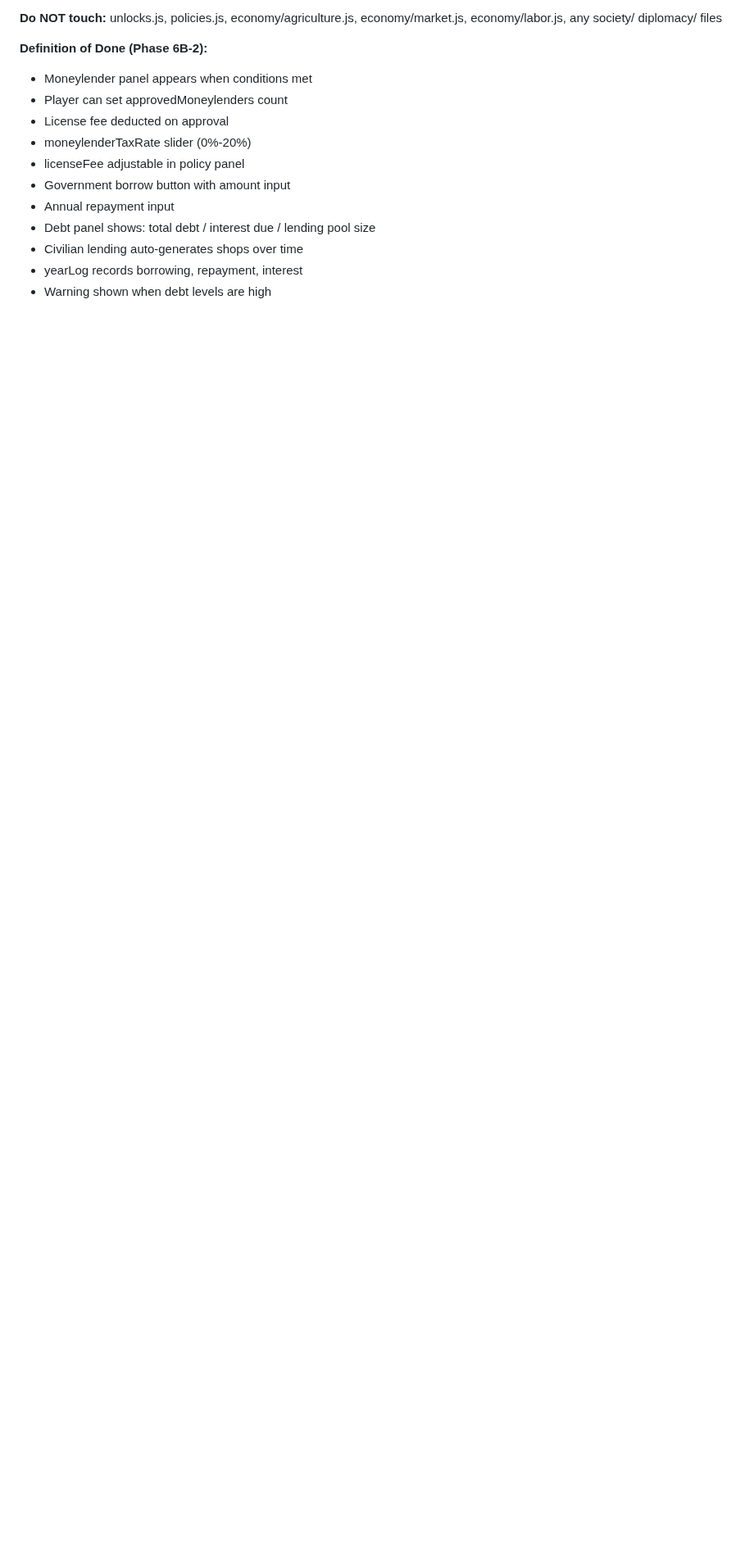
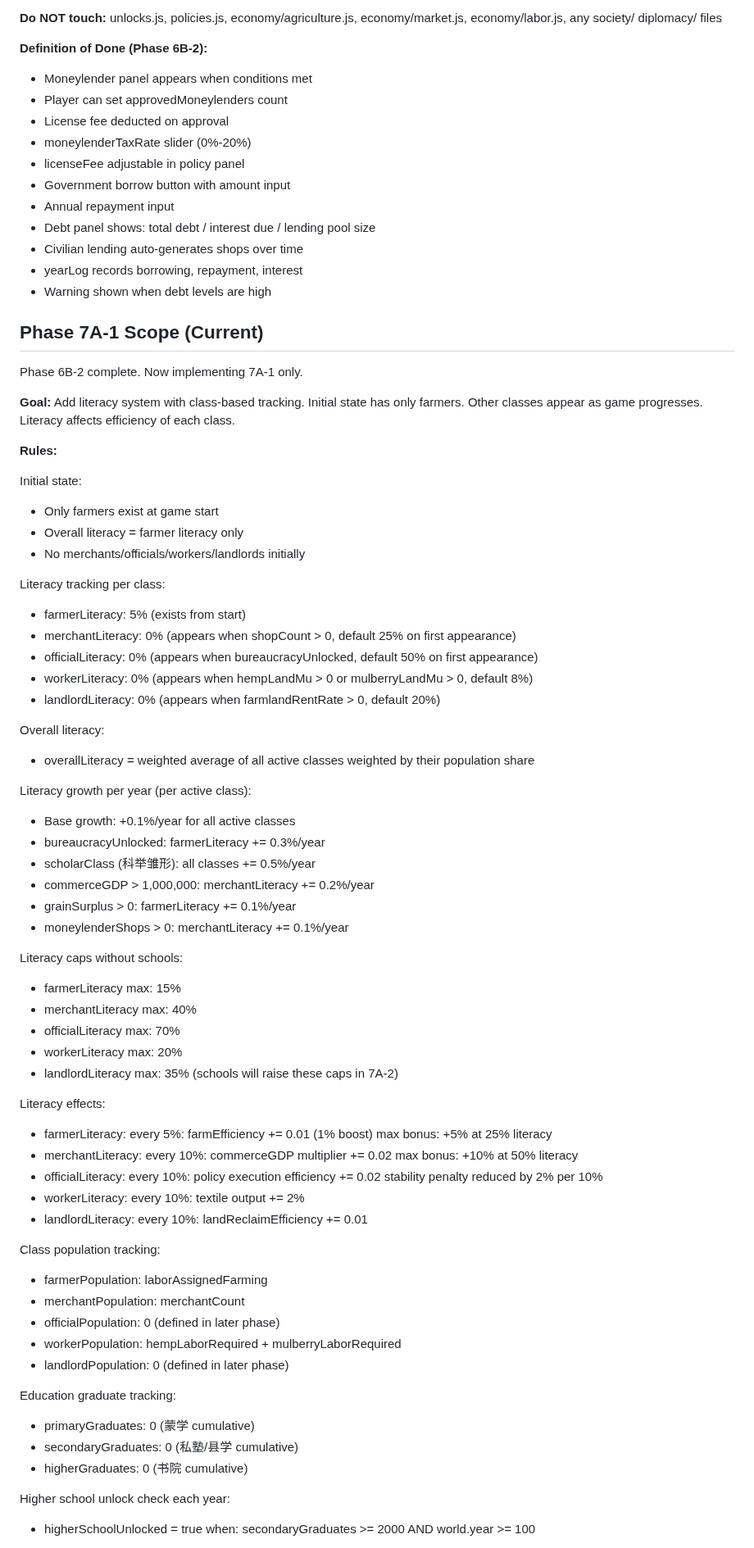
Before and after one commit to Augdgasjkh354-lang/brooks-two, a Markdown page: AGENTS.md, the part around one of its changes. Shown at 82% size. GitHub-like rendering; blank space fills up the shorter version.

```diff
--- a/AGENTS.md
+++ b/AGENTS.md
@@ -2490,3 +2490,82 @@ economy/labor.js, any society/ diplomacy/ files
 - Civilian lending auto-generates shops over time
 - yearLog records borrowing, repayment, interest
 - Warning shown when debt levels are high
+## Phase 7A-1 Scope (Current)
+
+Phase 6B-2 complete. Now implementing 7A-1 only.
+
+**Goal:** Add literacy system with class-based tracking.
+Initial state has only farmers. Other classes appear
+as game progresses. Literacy affects efficiency of
+each class.
+
+**Rules:**
+
+Initial state:
+- Only farmers exist at game start
+- Overall literacy = farmer literacy only
+- No merchants/officials/workers/landlords initially
+
+Literacy tracking per class:
+- farmerLiteracy: 5% (exists from start)
+- merchantLiteracy: 0% (appears when shopCount > 0,
+  default 25% on first appearance)
+- officialLiteracy: 0% (appears when bureaucracyUnlocked,
+  default 50% on first appearance)
+- workerLiteracy: 0% (appears when hempLandMu > 0 or
+  mulberryLandMu > 0, default 8%)
+- landlordLiteracy: 0% (appears when farmlandRentRate > 0,
+  default 20%)
+
+Overall literacy:
+- overallLiteracy = weighted average of all active classes
+  weighted by their population share
+
+Literacy growth per year (per active class):
+- Base growth: +0.1%/year for all active classes
+- bureaucracyUnlocked: farmerLiteracy += 0.3%/year
+- scholarClass (科举雏形): all classes += 0.5%/year
+- commerceGDP > 1,000,000: merchantLiteracy += 0.2%/year
+- grainSurplus > 0: farmerLiteracy += 0.1%/year
+- moneylenderShops > 0: merchantLiteracy += 0.1%/year
+
+Literacy caps without schools:
+- farmerLiteracy max: 15%
+- merchantLiteracy max: 40%
+- officialLiteracy max: 70%
+- workerLiteracy max: 20%
+- landlordLiteracy max: 35%
+(schools will raise these caps in 7A-2)
+
+Literacy effects:
+- farmerLiteracy:
+  every 5%: farmEfficiency += 0.01 (1% boost)
+  max bonus: +5% at 25% literacy
+- merchantLiteracy:
+  every 10%: commerceGDP multiplier += 0.02
+  max bonus: +10% at 50% literacy
+- officialLiteracy:
+  every 10%: policy execution efficiency += 0.02
+  stability penalty reduced by 2% per 10%
+- workerLiteracy:
+  every 10%: textile output += 2%
+- landlordLiteracy:
+  every 10%: landReclaimEfficiency += 0.01
+
+Class population tracking:
+- farmerPopulation: laborAssignedFarming
+- merchantPopulation: merchantCount
+- officialPopulation: 0 (defined in later phase)
+- workerPopulation: hempLaborRequired +
+  mulberryLaborRequired
+- landlordPopulation: 0 (defined in later phase)
+
+Education graduate tracking:
+- primaryGraduates: 0 (蒙学 cumulative)
+- secondaryGraduates: 0 (私塾/县学 cumulative)
+- higherGraduates: 0 (书院 cumulative)
+
+Higher school unlock check each year:
+- higherSchoolUnlocked = true when:
+  secondaryGraduates >= 2000 AND world.year >= 100
+
```
Also changed, not shown: other parts of AGENTS.md (+37 -0 lines).
